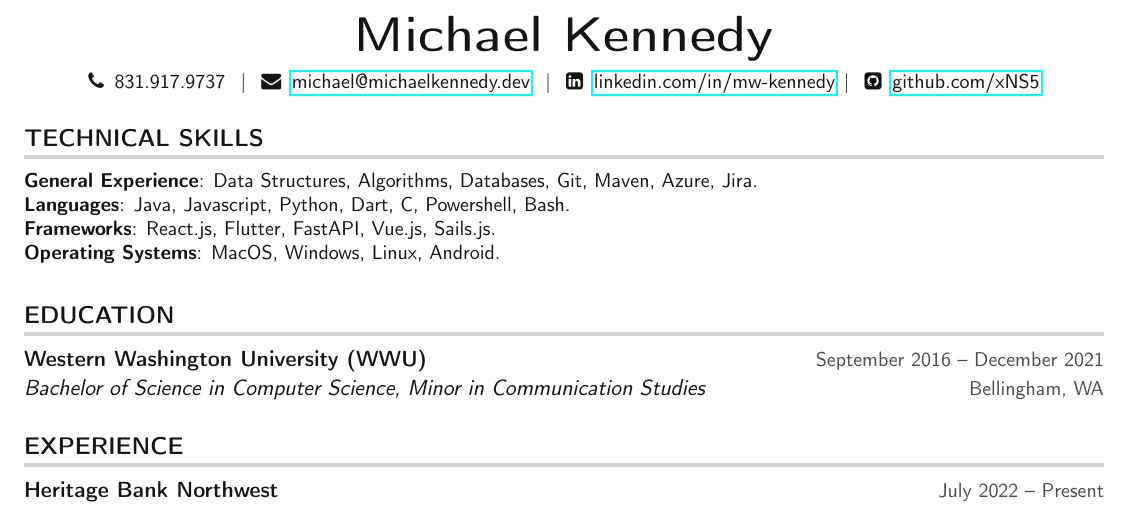
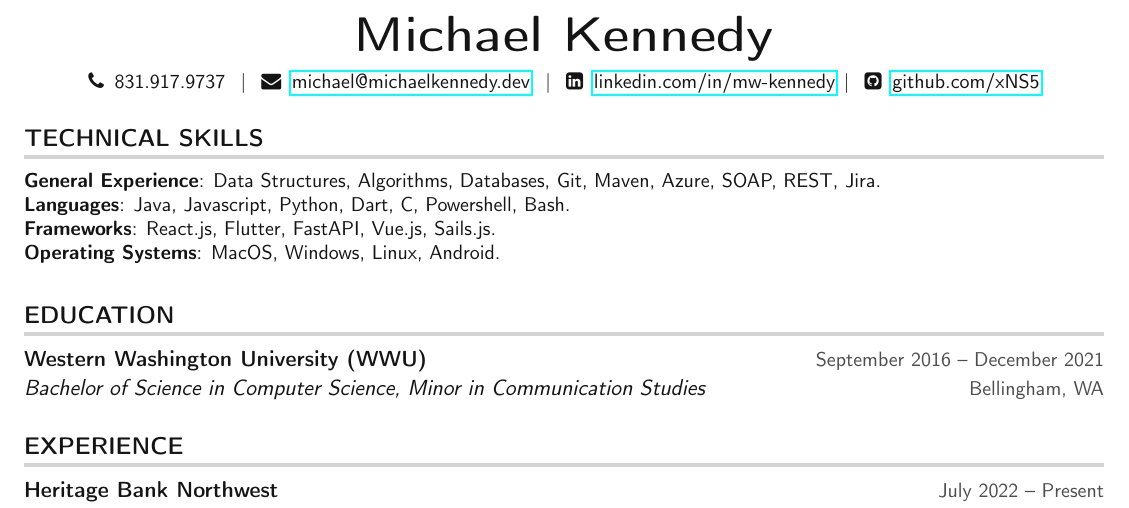
Before and after one commit to xNS5/resume, a LaTeX CV (MichaelKennedy_Resume.tex): part of page 1 of 2, cut so that both start at the same text. Compiled offline with pdfLaTeX.

Commit message:
Adding SOAP and REST

```diff
--- a/MichaelKennedy_Resume.tex
+++ b/MichaelKennedy_Resume.tex
@@ -130,7 +130,7 @@
 \section{TECHNICAL SKILLS}
  \begin{itemize}[leftmargin=0in, label={}]
     \small{\item{
-    \textbf{General Experience}{: Data Structures, Algorithms, Databases, Git, Maven, Azure, Jira.}\\
+    \textbf{General Experience}{: Data Structures, Algorithms, Databases, Git, Maven, Azure, SOAP, REST, Jira.}\\
      \textbf{Languages}{: Java, Javascript, Python, Dart, C, Powershell, Bash.} \\
      \textbf{Frameworks}{: React.js, Flutter, FastAPI, Vue.js, Sails.js.}\\
      \textbf{Operating Systems}{: MacOS, Windows, Linux, Android.}
```
